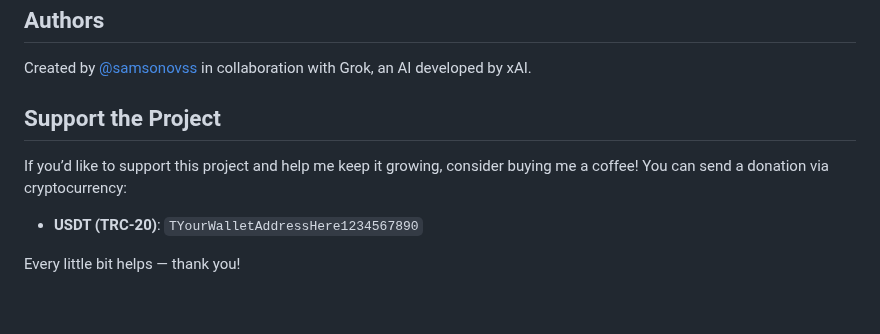
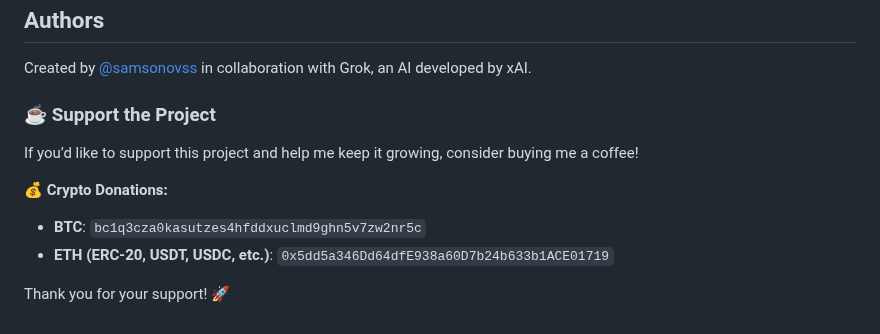
Before and after one commit to samsonovss/ESPHome-Treadmill-FTMS, a Markdown page: README.md, the part around the change. Rendered like a GitHub page.

```diff
--- a/README.md
+++ b/README.md
@@ -62,8 +62,11 @@ A heart rate monitor connects via BLE, providing pulse data. Real-time intellige
 ## Authors
 Created by [@samsonovss](https://t.me/samsonovss) in collaboration with Grok, an AI developed by xAI.
 
-## Support the Project
-If you’d like to support this project and help me keep it growing, consider buying me a coffee! You can send a donation via cryptocurrency:
-- **USDT (TRC-20)**: `TYourWalletAddressHere1234567890`
+### ☕ Support the Project
+If you’d like to support this project and help me keep it growing, consider buying me a coffee!
 
-Every little bit helps — thank you!
+💰 **Crypto Donations:**
+- **BTC**: `bc1q3cza0kasutzes4hfddxuclmd9ghn5v7zw2nr5c`
+- **ETH (ERC-20, USDT, USDC, etc.)**: `0x5dd5a346Dd64dfE938a60D7b24b633b1ACE01719`
+
+Thank you for your support! 🚀
```
